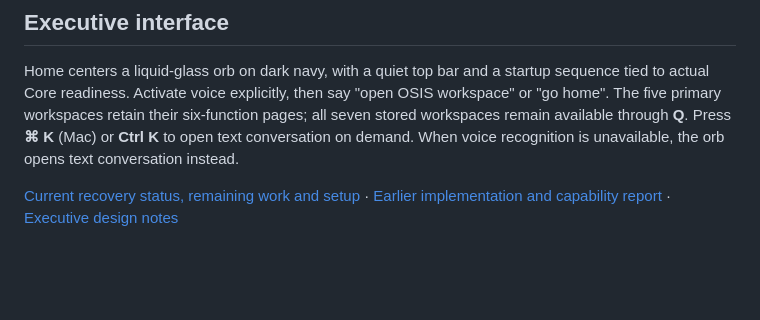
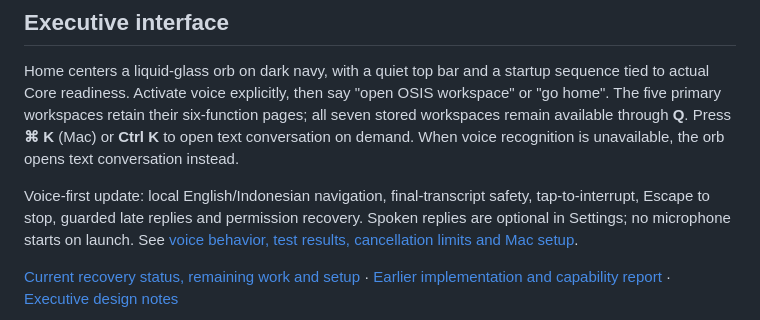
Before and after one commit to qaidhiaz6767-max/NEXUS-OSIS, a Markdown page: README.md, the part around the change. Drawn GitHub-style; blank space fills up the shorter version.

Commit message:
Make voice navigation, interruption and recovery dependable

```diff
--- a/README.md
+++ b/README.md
@@ -17,6 +17,11 @@ sequence tied to actual Core readiness. Activate voice explicitly, then say
 six-function pages; all seven stored workspaces remain available through **Q**.
 Press **⌘ K** (Mac) or **Ctrl K** to open text conversation on demand. When voice
 recognition is unavailable, the orb opens text conversation instead.
+
+Voice-first update: local English/Indonesian navigation, final-transcript safety,
+tap-to-interrupt, Escape to stop, guarded late replies and permission recovery.
+Spoken replies are optional in Settings; no microphone starts on launch.
+See [voice behavior, test results, cancellation limits and Mac setup](docs/VOICE_FIRST_DELIVERY.md).
 
 [Current recovery status, remaining work and setup](docs/RECOVERY_2026-11-10.md) ·
 [Earlier implementation and capability report](docs/EXECUTIVE_DELIVERY.md) ·
```
Also changed, not shown: CHANGELOG.md (+9 -0 lines), docs/FRONTEND_INTEGRATION_GUIDE.md (+7 -0 lines), docs/VOICE_FIRST_DELIVERY.md (added, +173 -0 lines), docs/screenshots/voice-first/home-1440.jpg (added), docs/screenshots/voice-first/home-390.jpg (added), docs/screenshots/voice-first/voice-recovery.jpg (added), 9 other files.
